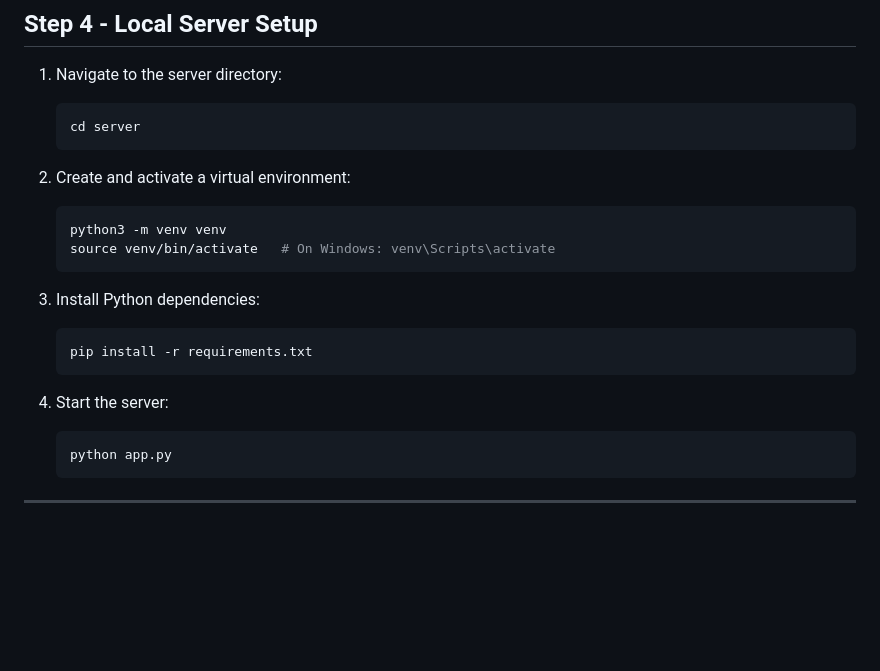
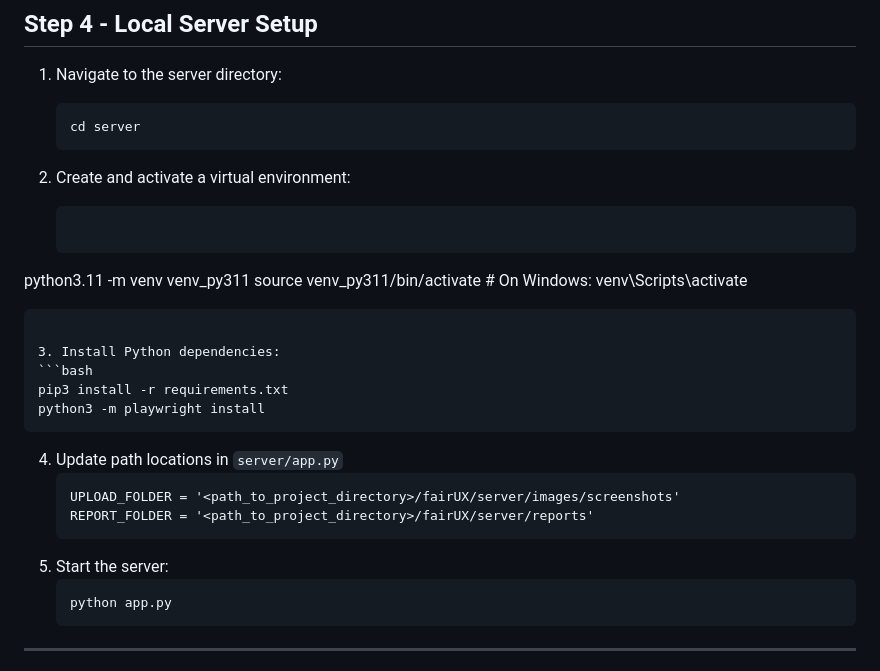
Before and after one commit to EPICLab/fairUX, a Markdown page: README.md, the part around the change. Rendered like a GitHub page; blank space fills up the shorter version.

````diff
--- a/README.md
+++ b/README.md
@@ -120,16 +120,21 @@ Check out OpenAI platform for more details: https://platform.openai.com/docs/gui
 
 2. Create and activate a virtual environment:
    ```bash
-   python3 -m venv venv
-   source venv/bin/activate   # On Windows: venv\Scripts\activate
+python3.11 -m venv venv_py311
+source venv_py311/bin/activate   # On Windows: venv\Scripts\activate
    ```
 
 3. Install Python dependencies:
    ```bash
-   pip install -r requirements.txt
+   pip3 install -r requirements.txt
+   python3 -m playwright install
    ```
-
-4. Start the server:
+4. Update path locations in `server/app.py`
+     ```
+     UPLOAD_FOLDER = '<path_to_project_directory>/fairUX/server/images/screenshots'
+     REPORT_FOLDER = '<path_to_project_directory>/fairUX/server/reports'
+     ```
+5. Start the server:
    ```bash
    python app.py
    ```
````
